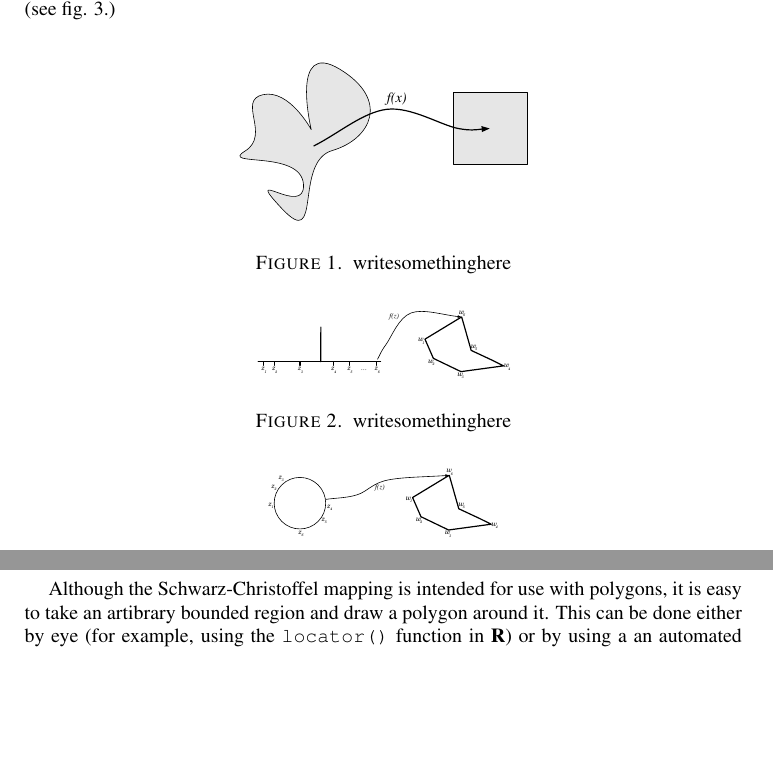
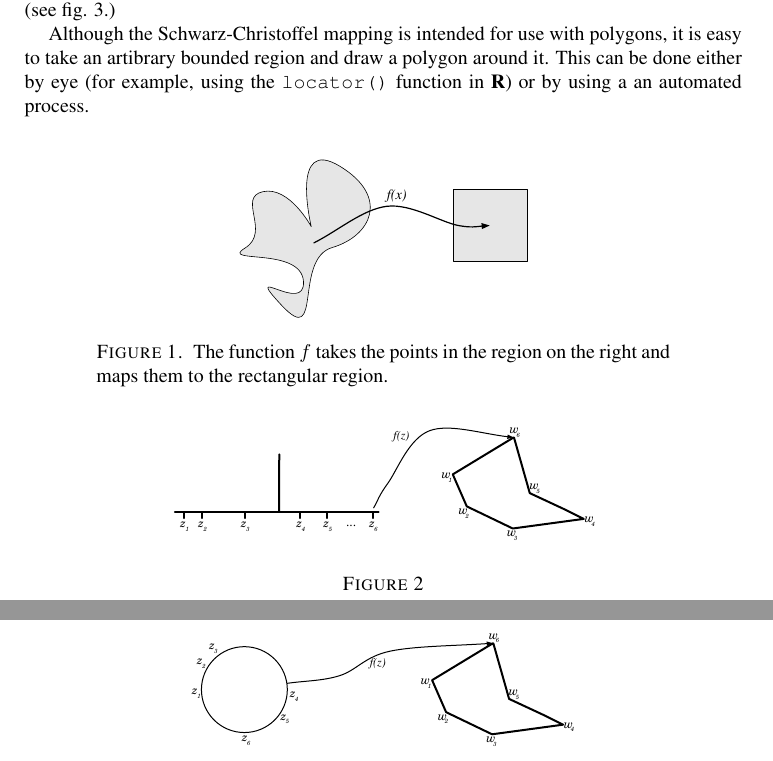
Before and after one commit to dill/phd-smoothing, a LaTeX paper (sc-writeup/schwarzchristoffel.tex): two parts of pages 1 and 2 of 5, joined at a grey line, cut so that both start at the same text, the shorter picture padded with empty space. Compiled offline with pdfLaTeX.

Commit message:
Updating diagrams again...

```diff
--- a/sc-writeup/schwarzchristoffel.tex
+++ b/sc-writeup/schwarzchristoffel.tex
@@ -59,7 +59,7 @@ In order to smooth around a complex region, one approach is to transform the sha
 \begin{figure} [tbp]
 \centering
 \includegraphics[scale=0.3]{figs/simpledia.pdf}
-\caption{writesomethinghere}
+\caption{The function $f$ takes the points in the region on the right and maps them to the rectangular region.}
 \label{simpledia}
 \end{figure}
 
@@ -70,15 +70,15 @@ In order to do this we use a method from complex analysis called the \sch mappin
 % Diagram showing upper half plane to polygon
 \begin{figure} [tbp]
 \centering
-\includegraphics[scale=0.3]{figs/reallinedia.pdf}
-\caption{writesomethinghere}
+\includegraphics[scale=0.5]{figs/reallinedia.pdf}
+\caption{}
 \label{reallinedia}
 \end{figure}
 
 % Diagram showing unit disk to polygon
 \begin{figure} [tbp]
 \centering
-\includegraphics[scale=0.3]{figs/unitdiskdia.pdf}
+\includegraphics[scale=0.5]{figs/unitdiskdia.pdf}
 \caption{writesomethinghere}
 \label{unitdiskdia}
 \end{figure}
```
